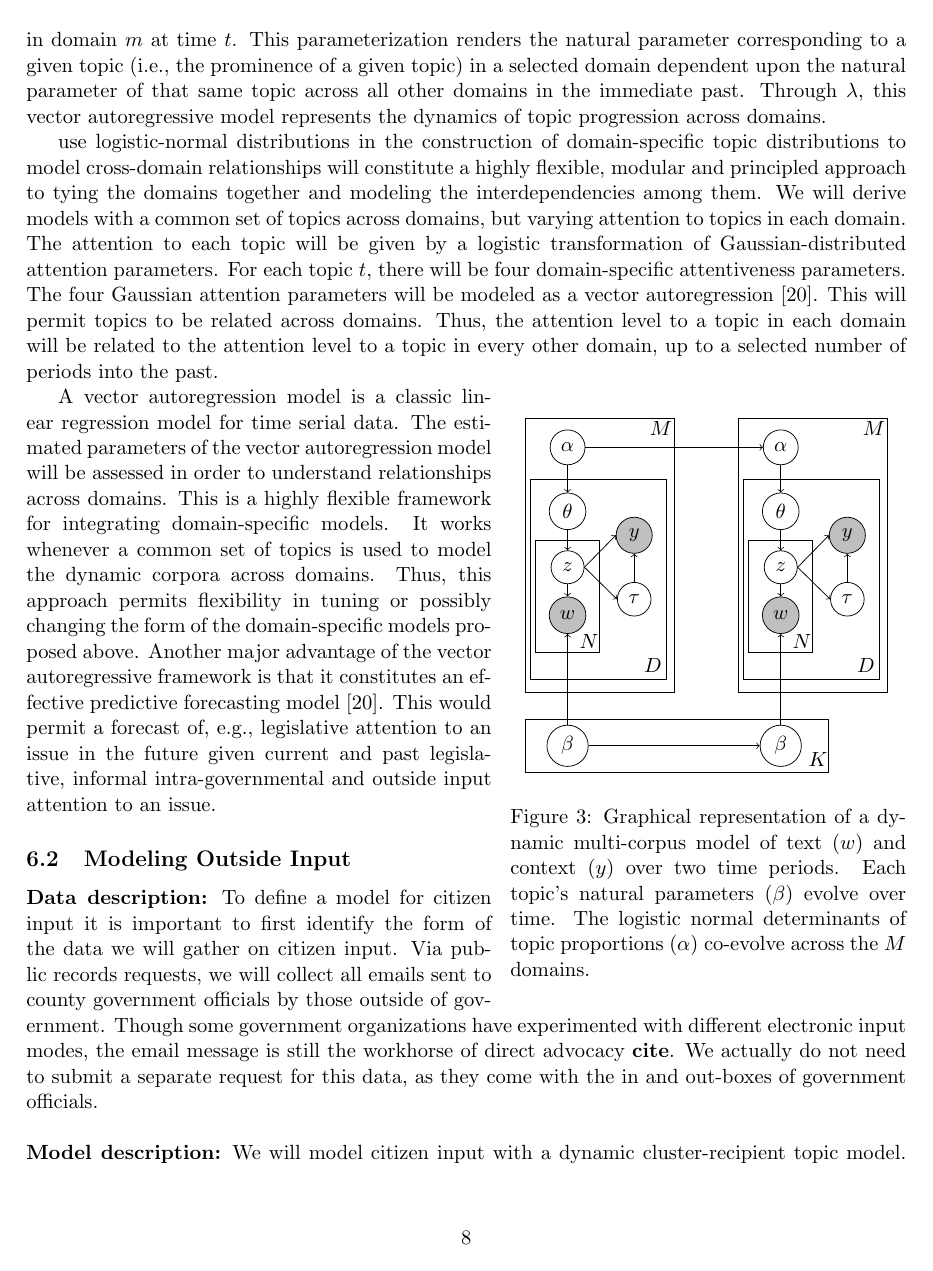
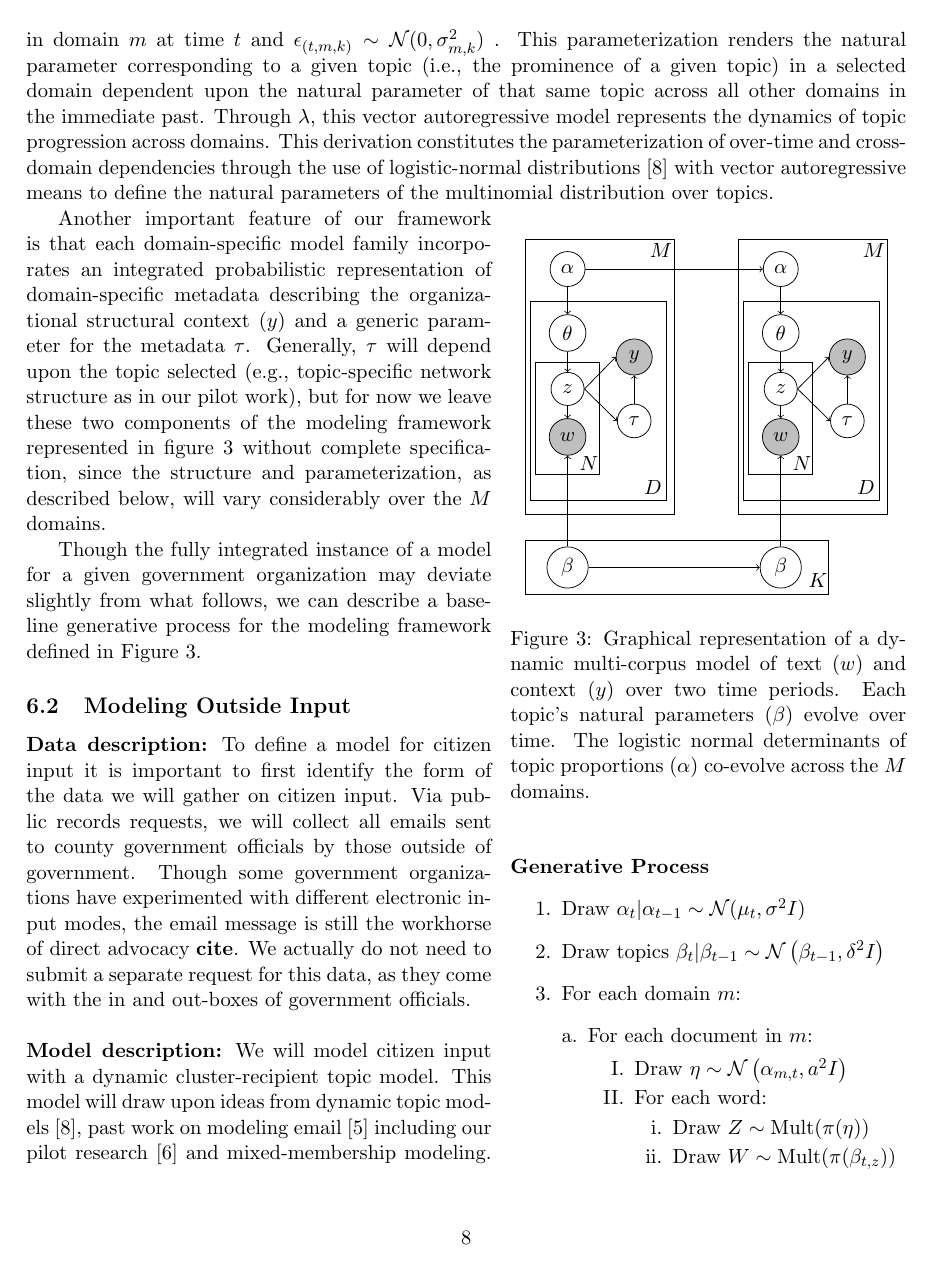
Before and after one commit to bdesmarais/gcnp-proposal, a LaTeX document (NSFmaster.tex, which reads NSFdesc.tex): page 9 of 24. Compiled offline with pdfLaTeX.

Commit message:
edited description

```diff
--- a/NSFdesc.tex
+++ b/NSFdesc.tex
@@ -136,9 +136,7 @@ In the following sections we describe our approach to modeling the multi-domain
 
 Below we describe several domain-specific model families that constitute innovative analytic representations of textual data connected to individual phases in the governance process. Before delving into domain-specific modeling frameworks, we describe a general approach to tying the domains together into an all-encompassing probabilistic model that incorporates cros-domain and over-time interdependence. At the core of each domain-specific model family is a statistical topic model of the domain-specific textual content. We seek to understand the relationships among the topic distributions, which will provide insight into the ways in which topics progress through the different phases of governance.  In addition to textual content, each class of domain-specific model represents the organizational structural context unique to each domain. This enables the overall modeling framework to assess the relationships between content and context.
 
-We work through the description of our overall modeling framework using a graphical depiction of the most important aspects of the structure provided in Figure \ref{plates}. Let $K$ be the number of topics. Each topic is constituted by a multinomial distribution over words ($w$) with natural parameter $\beta$. The topic proportions ($\theta$) constituting the multinomial distribution over topics in a selected document are given by the mean transformation of the natural multinomial parameter ($\eta$). Inter-temporal and inter-domain dependence is constructed by drawing $\eta$ from a Gaussian vector autoregressiion model \cite{Banbura2010} (i.e., $\eta \sim \mathcal{N}\left(\alpha_t,\sigma^2I \right)$). Given $M$ domains, the mean natural parameter corresponding to topic $k$ in domain $m$ at time $t$ is $$ \alpha_{(t,m,k)} = \lambda_{(0,m,k)} + \lambda_{(1,1,k)}\alpha_{(t-1,1,k)}+ \lambda_{(2,m,k)}\alpha_{(t-1,2,k)}+\hdots+\lambda_{(M,m,k)}\alpha_{(t-1,M,k)},$$ where $ \lambda_{(0,m,k)}$ is an over-time intercept for the natural parameter corresponding to topic $k$ in domain $m$ and $\lambda_{(v,m,k)}$ is a real-valued parameter that gives the regression relationship between the natural parameter of topic $k$ in domain $v$ at time $t-1$ and the natural parameter of topic $k$ in domain $m$ at time $t$. This parameterization renders the natural parameter corresponding to a given topic (i.e., the prominence of a given topic) in a selected domain dependent upon the natural parameter of that same topic across all other domains in the immediate past. Through $\lambda$, this vector autoregressive model represents the dynamics of topic progression across domains.
-
-use logistic-normal distributions in the construction of domain-specific topic distributions to model cross-domain relationships will constitute a highly flexible, modular and principled approach to tying the domains together and modeling the interdependencies among them. We will derive models with a common set of topics across domains, but varying attention to topics in each domain. The attention to each topic will be given by a logistic transformation of Gaussian-distributed attention parameters. For each topic $t$, there will be four domain-specific attentiveness parameters. The four Gaussian attention parameters will be modeled as a vector autoregression \cite{Banbura2010}. This will permit topics to be related across domains. Thus, the attention level to a topic in each domain will be related to the attention level to a topic in every other domain, up to a selected number of periods into the past.
+We work through the description of our overall modeling framework using a graphical depiction of the most important aspects of the structure provided in Figure \ref{plates}. Let $K$ be the number of topics. Each topic is constituted by a multinomial distribution over words ($w$) with natural parameter $\beta$. The topic proportions ($\theta$) constituting the multinomial distribution over topics in a selected document are given by the mean transformation of the natural multinomial parameter ($\eta$). Inter-temporal and inter-domain dependence is constructed by drawing $\eta$ from a natural parameter drawn from a Gaussian vector autoregressiion model \cite{Banbura2010} (i.e., $\eta \sim \mathcal{N}\left(\alpha_t,a^2I \right)$ and $\alpha_t \sim \mathcal{N}(\mu_t,\sigma^2I)$). Given $M$ domains, the mean natural parameter corresponding to topic $k$ in domain $m$ at time $t$ is $$ \mu_{(t,m,k)} = \lambda_{(0,m,k)} + \lambda_{(1,1,k)}\alpha_{(t-1,1,k)}+ \lambda_{(2,m,k)}\alpha_{(t-1,2,k)}+\hdots+\lambda_{(M,m,k)}\alpha_{(t-1,M,k)}+\epsilon_{(t,m,k)},$$ where $ \lambda_{(0,m,k)}$ is an over-time intercept for the natural parameter corresponding to topic $k$ in domain $m$, $\lambda_{(v,m,k)}$ is a real-valued parameter that gives the regression relationship between the natural parameter of topic $k$ in domain $v$ at time $t-1$ and the natural parameter of topic $k$ in domain $m$ at time $t$ and $\epsilon_{(t,m,k)} \sim \mathcal{N}(0,\sigma^2_{m,k})$  . This parameterization renders the natural parameter corresponding to a given topic (i.e., the prominence of a given topic) in a selected domain dependent upon the natural parameter of that same topic across all other domains in the immediate past. Through $\lambda$, this vector autoregressive model represents the dynamics of topic progression across domains.  This derivation constitutes the parameterization of over-time and cross-domain dependencies through the use of logistic-normal distributions \cite{Blei2006} with vector autoregressive means to define the natural parameters of the multinomial distribution over topics.
 
 \begin{wrapfigure}{r}{.45\textwidth}
 %\includegraphics[scale=.25]{plates}
@@ -216,9 +214,41 @@ use logistic-normal distributions in the construction of domain-specific topic d
 \vspace{-.5cm}
 
 \label{plates}
+~\\~\\
+
+{\bf Generative Process}
+\begin{enumerate}
+\item Draw $\alpha_t | \alpha_{t-1} \sim  \mathcal{N}(\mu_t,\sigma^2I)$
+\item Draw topics $\beta_t|\beta_{t-1}\sim \mathcal{N}\left(\beta_{t-1},\delta^2I \right)$
+\item For each domain $m$:
+\begin{enumerate}[a.]
+\item For each document in $m$:
+\begin{enumerate}[I.]
+\item  Draw $\eta \sim \mathcal{N}\left(\alpha_{m,t},a^2I \right)$
+\item For each word:
+\begin{enumerate}[i.]
+\item Draw $Z \sim \text{Mult}(\pi(\eta))$
+\item Draw $W \sim \text{Mult}(\pi(\beta_{t,z}))$
+\end{enumerate}
+
+
+\end{enumerate}
+\end{enumerate}
+\end{enumerate}
+
+\vspace{-1.6cm}
 \end{wrapfigure}
 
-A vector autoregression model is a classic linear regression model for time serial data. The estimated parameters of the vector autoregression model will be assessed in order to understand relationships across domains. This is a highly flexible framework for integrating domain-specific models. It works whenever a common set of topics is used to model the dynamic corpora across domains. Thus, this approach permits flexibility in tuning or possibly changing the form of the domain-specific models proposed above. Another major advantage of the vector autoregressive framework is that it constitutes an effective predictive forecasting model \cite{Banbura2010}. This would permit a forecast of, e.g., legislative attention to an issue in the future given current and past legislative, informal intra-governmental and outside input attention to an issue.
+Another important feature of our framework is that each domain-specific model family incorporates an integrated probabilistic representation of domain-specific metadata describing the organizational structural context ($y$) and a generic parameter for the metadata $\tau$. Generally, $\tau$ will depend upon the topic selected (e.g., topic-specific network structure as in our pilot work), but for now we leave these two components of the modeling framework represented in figure \ref{plates} without complete specification, since the structure and parameterization, as described below, will vary considerably over the $M$ domains.
+
+Though the fully integrated instance of a model for a given government organization may deviate slightly from what follows, we can describe a baseline generative process for the modeling framework defined in Figure \ref{plates}.
+
+
+
+%We will derive models with a common set of topics across domains, but varying attention to topics in each domain. The attention to each topic will be given by a logistic transformation of Gaussian-distributed attention parameters. For each topic $t$, there will be four domain-specific attentiveness parameters. The four Gaussian attention parameters will be modeled as a vector autoregression \cite{Banbura2010}. This will permit topics to be related across domains. Thus, the attention level to a topic in each domain will be related to the attention level to a topic in every other domain, up to a selected number of periods into the past.
+
+
+%A vector autoregression model is a classic linear regression model for time serial data. The estimated parameters of the vector autoregression model will be assessed in order to understand relationships across domains. This is a highly flexible framework for integrating domain-specific models. It works whenever a common set of topics is used to model the dynamic corpora across domains. Thus, this approach permits flexibility in tuning or possibly changing the form of the domain-specific models proposed above. Another major advantage of the vector autoregressive framework is that it constitutes an effective predictive forecasting model \cite{Banbura2010}. This would permit a forecast of, e.g., legislative attention to an issue in the future given current and past legislative, informal intra-governmental and outside input attention to an issue.
 
 
 
--- a/NSFmaster.tex
+++ b/NSFmaster.tex
@@ -39,6 +39,7 @@
 \usepackage{tikz}
 \usetikzlibrary{arrows,shapes,trees}
 \usepackage{color}
+\usepackage{enumerate}
 \usepackage{comment}
 \usepackage{wrapfig}
 \usepackage[english]{babel}
```
Also changed, not shown: NSFmaster.pdf, 5 other files.
